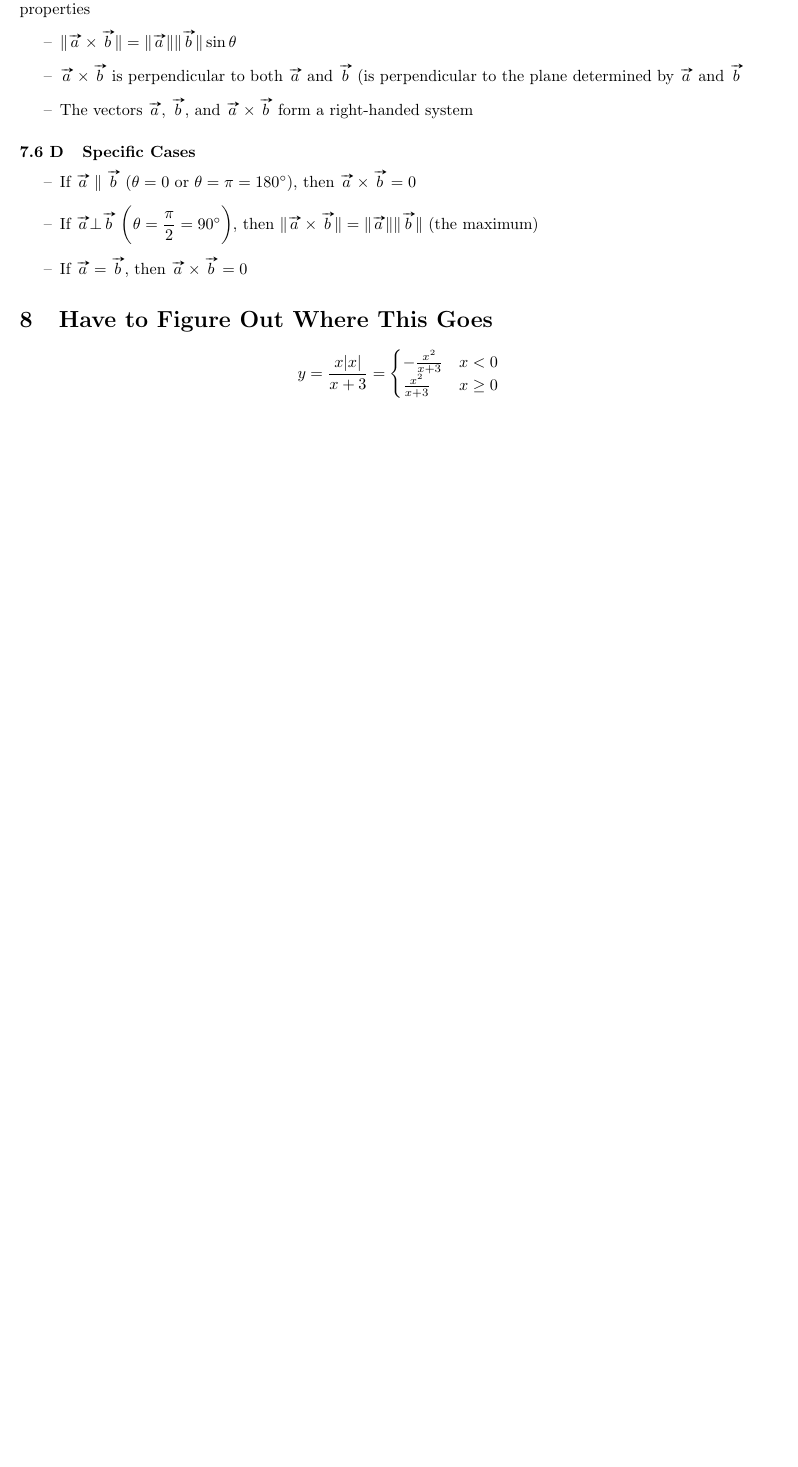
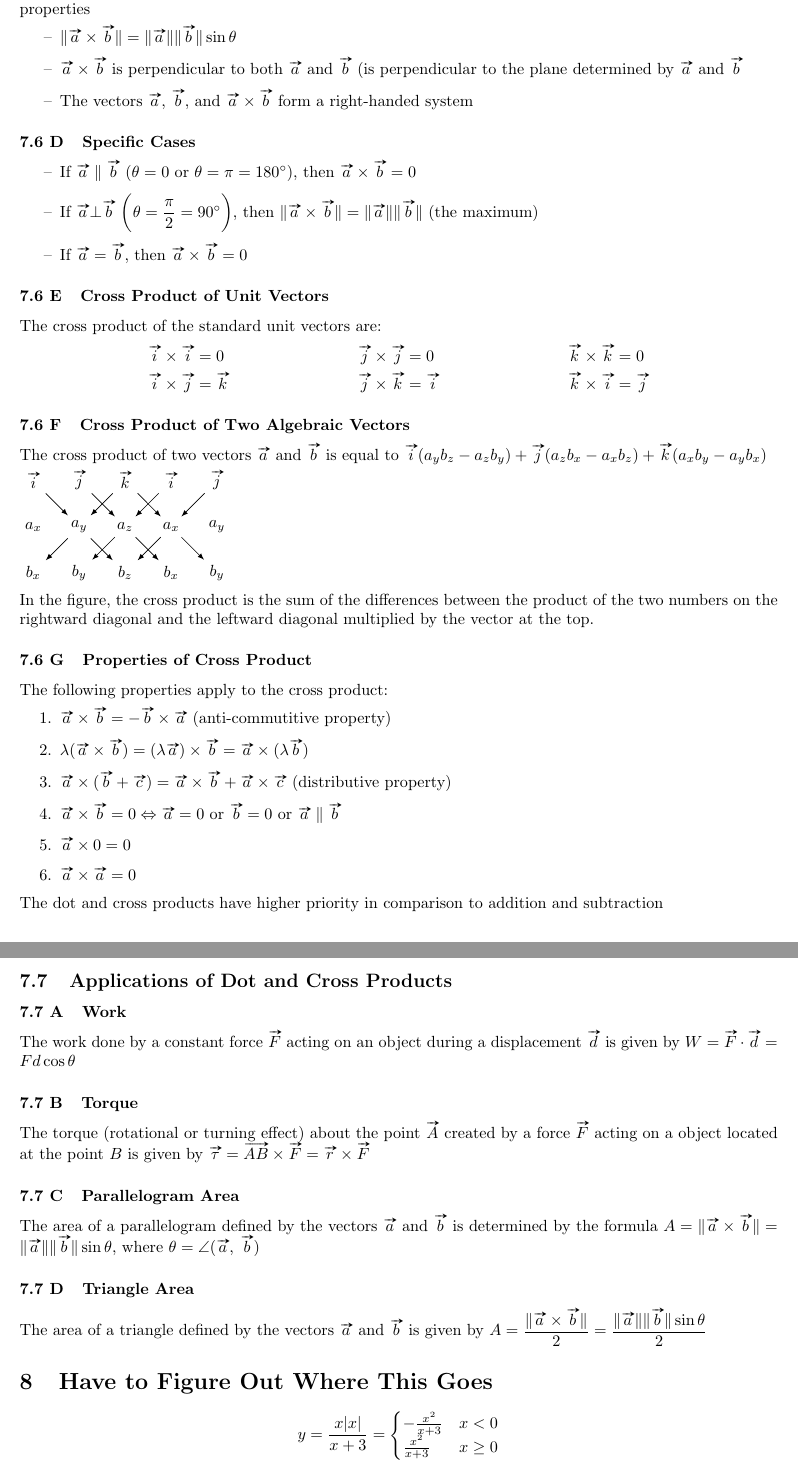
Before and after one commit to Jeffmagma/advanced-function-notes, a LaTeX document (Advanced Functions Notes.tex): part of page 27 of 27 before the commit and two parts of pages 28 and 29 of 29 after it, the two joined at a grey line, cut so that both start at the same text, the shorter picture padded with empty space. Compiled offline with pdfLaTeX.

Commit message:
added stuff

```diff
--- a/Advanced Functions Notes.tex
+++ b/Advanced Functions Notes.tex
@@ -885,7 +885,68 @@
 		\item If $\vv{a}\bot\vv{b}$ $\left(\theta=\dfrac{\pi}{2}=\ang{90}\right)$, then $\lVert\vv{a}\times\vv{b}\rVert=\mv{a}\mv{b}$ (the maximum)
 		\item If $\vv{a}=\vv{b}$, then $\vv{a}\times\vv{b}=0$
 	\end{itemize}
+	\subsubsection{Cross Product of Unit Vectors}
+	The cross product of the standard unit vectors are:
+	\begin{align*}
+		\vv{i}\times\vv{i}&=0&\vv{j}\times\vv{j}&=0&\vv{k}\times\vv{k}&=0\\
+		\vv{i}\times\vv{j}&=\vv{k}&\vv{j}\times\vv{k}&=\vv{i}&\vv{k}\times\vv{i}&=\vv{j}
+	\end{align*}
+	\subsubsection{Cross Product of Two Algebraic Vectors}
+	The cross product of two vectors $\vv{a}$ and $\vv{b}$ is equal to $\vv{i}(a_yb_z-a_zb_y)+\vv{j}(a_zb_x-a_xb_z)+\vv{k}(a_xb_y-a_yb_x)$\\
+	\begin{tikzpicture}
+		\node(i1) at (-2,0) {$\vv{i}$};
+		\node(j1) at (-1,0) {$\vv{j}$};
+		\node(k)  at (0,0)  {$\vv{k}$};
+		\node(i2) at (1,0)  {$\vv{i}$};
+		\node(j2) at (2,0)  {$\vv{j}$};
+		\node(ax1) at (-2,-1) {$a_x$};
+		\node(ay1) at (-1,-1) {$a_y$};
+		\node(az)  at (0,-1)  {$a_z$};
+		\node(bx1) at (-2,-2) {$b_x$};
+		\node(by1) at (-1,-2) {$b_y$};
+		\node(bz)  at (0,-2)  {$b_z$};
+		\node(ax2) at (1,-1)  {$a_x$};
+		\node(ay2) at (2,-1)  {$a_y$};
+		\node(bx2) at (1,-2)  {$b_x$};
+		\node(by2) at (2,-2)  {$b_y$};
 
+		\draw[-latex] (i1)  -- (ay1);
+		\draw[-latex] (ay1) -- (bz);
+		\draw[-latex] (j1)  -- (az);
+		\draw[-latex] (az)  -- (bx2);
+		\draw[-latex] (k)   -- (ax2);
+		\draw[-latex] (ax2) -- (by2);
+		\draw[-latex] (i2)  -- (az);
+		\draw[-latex] (az)  -- (by1);
+		\draw[-latex] (j2)  -- (ax2);
+		\draw[-latex] (ax2) -- (bz);
+		\draw[-latex] (k)   -- (ay1);
+		\draw[-latex] (ay1) -- (bx1);
+	\end{tikzpicture}\\
+	In the figure, the cross product is the sum of the differences between the product of the two numbers on the rightward diagonal and the leftward diagonal multiplied by the vector at the top.
+	\subsubsection{Properties of Cross Product}
+	The following properties apply to the cross product:
+	\begin{enumerate}
+		\item $\vv{a}\times\vv{b}=-\vv{b}\times\vv{a}$ (anti-commutitive property)
+		\item $\lambda(\vv{a}\times\vv{b})=(\lambda\vv{a})\times\vv{b}=\vv{a}\times(\lambda\vv{b})$
+		\item $\vv{a}\times(\vv{b}+\vv{c})=\vv{a}\times\vv{b}+\vv{a}\times\vv{c}$ (distributive property)
+		\item $\vv{a}\times\vv{b}=0\Leftrightarrow\vv{a}=0\text{ or }\vv{b}=0\text{ or }\vv{a}\parallel\vv{b}$
+		\item $\vv{a}\times0=0$
+		\item $\vv{a}\times\vv{a}=0$
+	\end{enumerate}
+	The dot and cross products have higher priority in comparison to addition and subtraction
+	\subsection{Applications of Dot and Cross Products}
+	\subsubsection{Work}
+	The work done by a constant force $\vv{F}$ acting on an object during a displacement $\vv{d}$ is given by $W=\vv{F}\cdot\vv{d}=Fd\cos\theta$
+	%graph
+	\subsubsection{Torque}
+	The torque (rotational or turning effect) about the point $\vv{A}$ created by a force $\vv{F}$ acting on a object located at the point $B$ is given by $\vv{\tau}=\vv{AB}\times\vv{F}=\vv{r}\times\vv{F}$
+	%graph
+	\subsubsection{Parallelogram Area}
+	The area of a parallelogram defined by the vectors $\vv{a}$ and $\vv{b}$ is determined by the formula $A=\lVert\vv{a}\times\vv{b}\rVert=\mv{a}\mv{b}\sin\theta$, where $\theta=\angle(\vv{a},\:\vv{b})$
+	%graph
+	\subsubsection{Triangle Area}
+	The area of a triangle defined by the vectors $\vv{a}$ and $\vv{b}$ is given by $A=\dfrac{\lVert\vv{a}\times\vv{b}\rVert}{2}=\dfrac{\mv{a}\mv{b}\sin\theta}{2}$
 
 
 	\section{Have to Figure Out Where This Goes}
```
Also changed, not shown: README.md, Advanced Functions Notes.tex (2 more changed lines).
